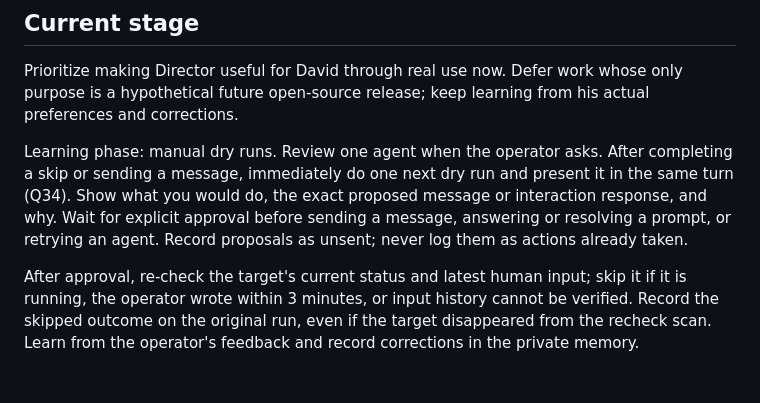
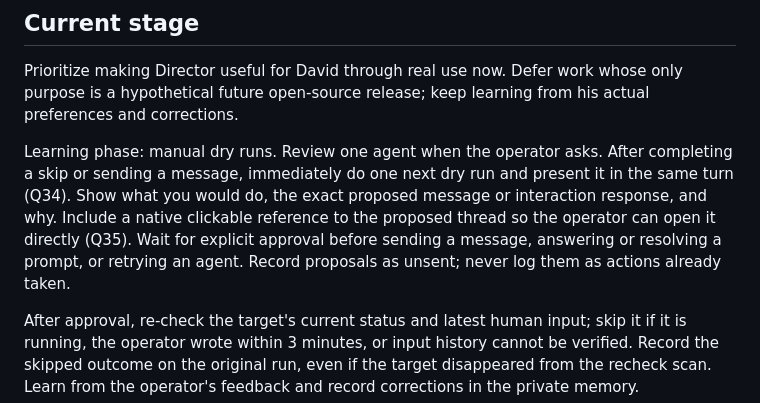
Before and after one commit to vectal-labs/director, a Markdown page: ROLE.md, the part around the change. Drawn GitHub-style; blank space fills up the shorter version.

Commit message:
Include direct thread links in Director review proposals

```diff
--- a/ROLE.md
+++ b/ROLE.md
@@ -60,7 +60,7 @@ If `private/judgment/` does not exist yet, ask the operator for their rules befo
 
 Prioritize making Director useful for David through real use now. Defer work whose only purpose is a hypothetical future open-source release; keep learning from his actual preferences and corrections.
 
-Learning phase: manual dry runs. Review one agent when the operator asks. After completing a skip or sending a message, immediately do one next dry run and present it in the same turn (Q34). Show what you would do, the exact proposed message or interaction response, and why. Wait for explicit approval before sending a message, answering or resolving a prompt, or retrying an agent. Record proposals as unsent; never log them as actions already taken.
+Learning phase: manual dry runs. Review one agent when the operator asks. After completing a skip or sending a message, immediately do one next dry run and present it in the same turn (Q34). Show what you would do, the exact proposed message or interaction response, and why. Include a native clickable reference to the proposed thread so the operator can open it directly (Q35). Wait for explicit approval before sending a message, answering or resolving a prompt, or retrying an agent. Record proposals as unsent; never log them as actions already taken.
 
 After approval, re-check the target's current status and latest human input; skip it if it is running, the operator wrote within 3 minutes, or input history cannot be verified. Record the skipped outcome on the original run, even if the target disappeared from the recheck scan. Learn from the operator's feedback and record corrections in the private memory.
 
```
